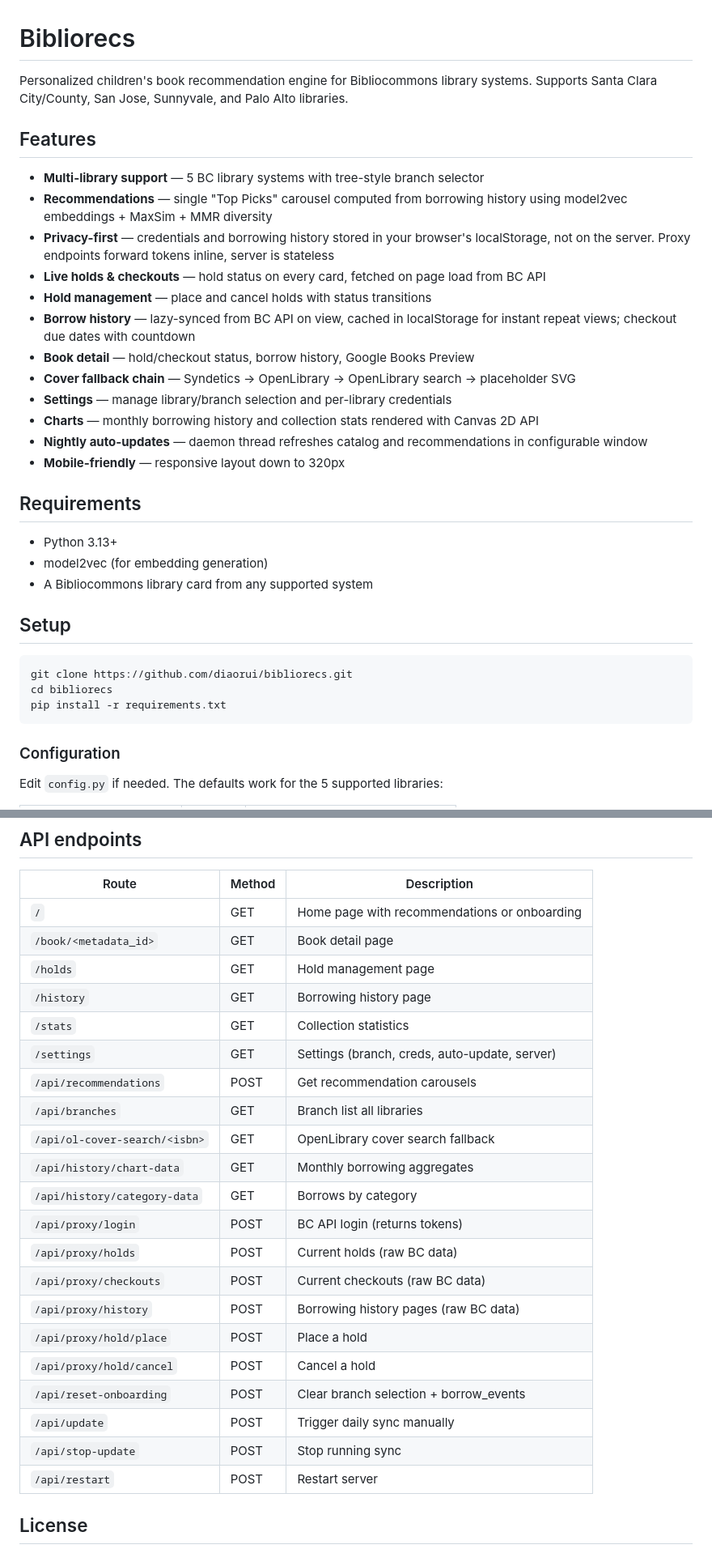
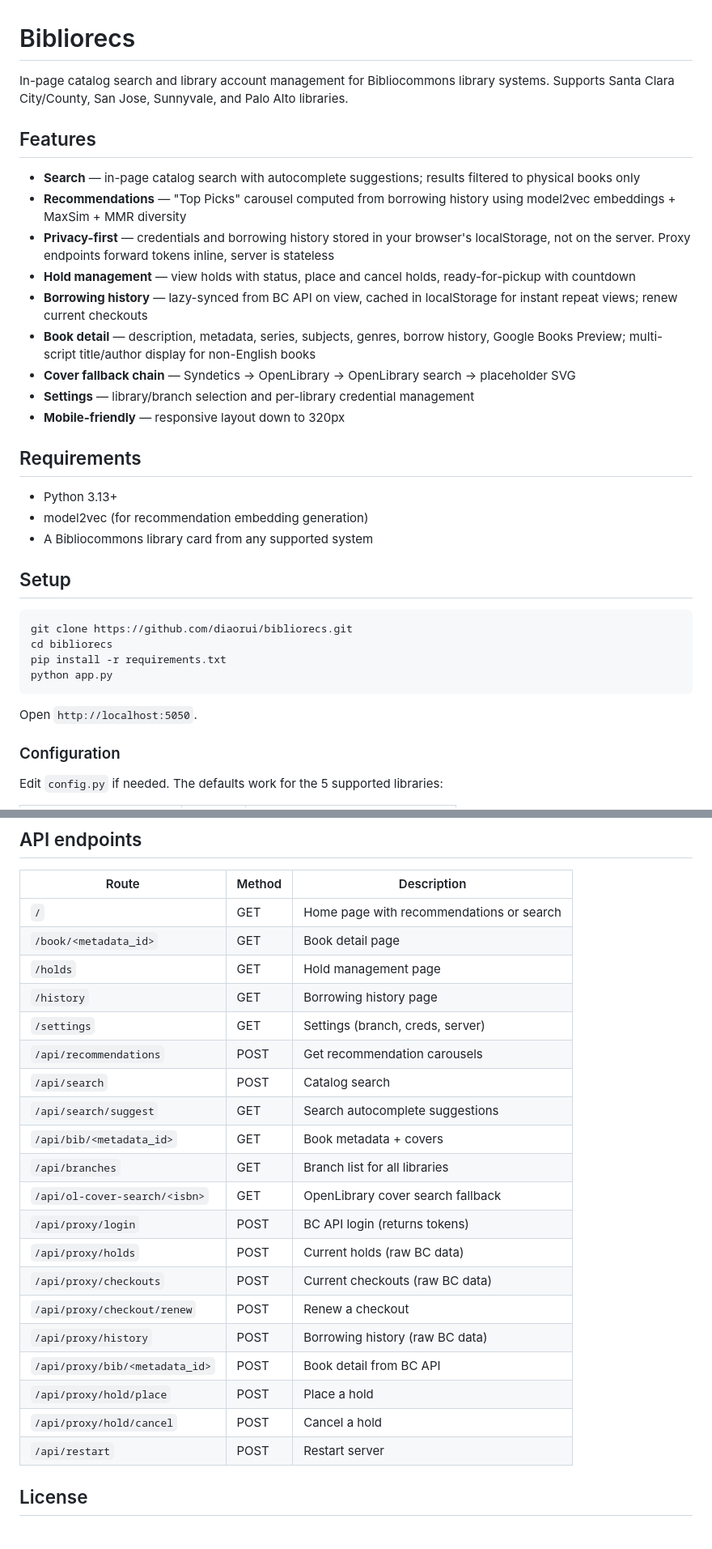
Before and after one commit to diaorui/bibliorecs, a Markdown page: README.md, 2 parts joined by grey strips. Shown at 81% size. Rendered like a GitHub page.

````diff
--- a/README.md
+++ b/README.md
@@ -1,26 +1,23 @@
 # Bibliorecs
 
-Personalized children's book recommendation engine for Bibliocommons library systems. Supports Santa Clara City/County, San Jose, Sunnyvale, and Palo Alto libraries.
+In-page catalog search and library account management for Bibliocommons library systems. Supports Santa Clara City/County, San Jose, Sunnyvale, and Palo Alto libraries.
 
 ## Features
 
-- **Multi-library support** — 5 BC library systems with tree-style branch selector
-- **Recommendations** — single "Top Picks" carousel computed from borrowing history using model2vec embeddings + MaxSim + MMR diversity
+- **Search** — in-page catalog search with autocomplete suggestions; results filtered to physical books only
+- **Recommendations** — "Top Picks" carousel computed from borrowing history using model2vec embeddings + MaxSim + MMR diversity
 - **Privacy-first** — credentials and borrowing history stored in your browser's localStorage, not on the server. Proxy endpoints forward tokens inline, server is stateless
-- **Live holds & checkouts** — hold status on every card, fetched on page load from BC API
-- **Hold management** — place and cancel holds with status transitions
-- **Borrow history** — lazy-synced from BC API on view, cached in localStorage for instant repeat views; checkout due dates with countdown
-- **Book detail** — hold/checkout status, borrow history, Google Books Preview
+- **Hold management** — view holds with status, place and cancel holds, ready-for-pickup with countdown
+- **Borrowing history** — lazy-synced from BC API on view, cached in localStorage for instant repeat views; renew current checkouts
+- **Book detail** — description, metadata, series, subjects, genres, borrow history, Google Books Preview; multi-script title/author display for non-English books
 - **Cover fallback chain** — Syndetics → OpenLibrary → OpenLibrary search → placeholder SVG
-- **Settings** — manage library/branch selection and per-library credentials
-- **Charts** — monthly borrowing history and collection stats rendered with Canvas 2D API
-- **Nightly auto-updates** — daemon thread refreshes catalog and recommendations in configurable window
+- **Settings** — library/branch selection and per-library credential management
 - **Mobile-friendly** — responsive layout down to 320px
 
 ## Requirements
 
 - Python 3.13+
-- model2vec (for embedding generation)
+- model2vec (for recommendation embedding generation)
 - A Bibliocommons library card from any supported system
 
 ## Setup
@@ -29,7 +26,10 @@ Personalized children's book recommendation engine for Bibliocommons library sys
 git clone https://github.com/diaorui/bibliorecs.git
 cd bibliorecs
 pip install -r requirements.txt
+python app.py
 ```
+
+Open `http://localhost:5050`.
 
 ### Configuration
 
@@ -117,26 +78,25 @@ localStorage (cached history) → POST /api/recommendations → search_recs.py
 
 | Route | Method | Description |
 |---|---|---|
-| `/` | GET | Home page with recommendations or onboarding |
+| `/` | GET | Home page with recommendations or search |
 | `/book/<metadata_id>` | GET | Book detail page |
 | `/holds` | GET | Hold management page |
 | `/history` | GET | Borrowing history page |
-| `/stats` | GET | Collection statistics |
-| `/settings` | GET | Settings (branch, creds, auto-update, server) |
+| `/settings` | GET | Settings (branch, creds, server) |
 | `/api/recommendations` | POST | Get recommendation carousels |
-| `/api/branches` | GET | Branch list all libraries |
+| `/api/search` | POST | Catalog search |
+| `/api/search/suggest` | GET | Search autocomplete suggestions |
+| `/api/bib/<metadata_id>` | GET | Book metadata + covers |
+| `/api/branches` | GET | Branch list for all libraries |
 | `/api/ol-cover-search/<isbn>` | GET | OpenLibrary cover search fallback |
-| `/api/history/chart-data` | GET | Monthly borrowing aggregates |
-| `/api/history/category-data` | GET | Borrows by category |
 | `/api/proxy/login` | POST | BC API login (returns tokens) |
 | `/api/proxy/holds` | POST | Current holds (raw BC data) |
 | `/api/proxy/checkouts` | POST | Current checkouts (raw BC data) |
-| `/api/proxy/history` | POST | Borrowing history pages (raw BC data) |
+| `/api/proxy/checkout/renew` | POST | Renew a checkout |
+| `/api/proxy/history` | POST | Borrowing history (raw BC data) |
+| `/api/proxy/bib/<metadata_id>` | POST | Book detail from BC API |
 | `/api/proxy/hold/place` | POST | Place a hold |
 | `/api/proxy/hold/cancel` | POST | Cancel a hold |
-| `/api/reset-onboarding` | POST | Clear branch selection + borrow_events |
-| `/api/update` | POST | Trigger daily sync manually |
-| `/api/stop-update` | POST | Stop running sync |
 | `/api/restart` | POST | Restart server |
 
 ## License
````
Also changed, not shown: other parts of README.md (+16 -55 lines).
